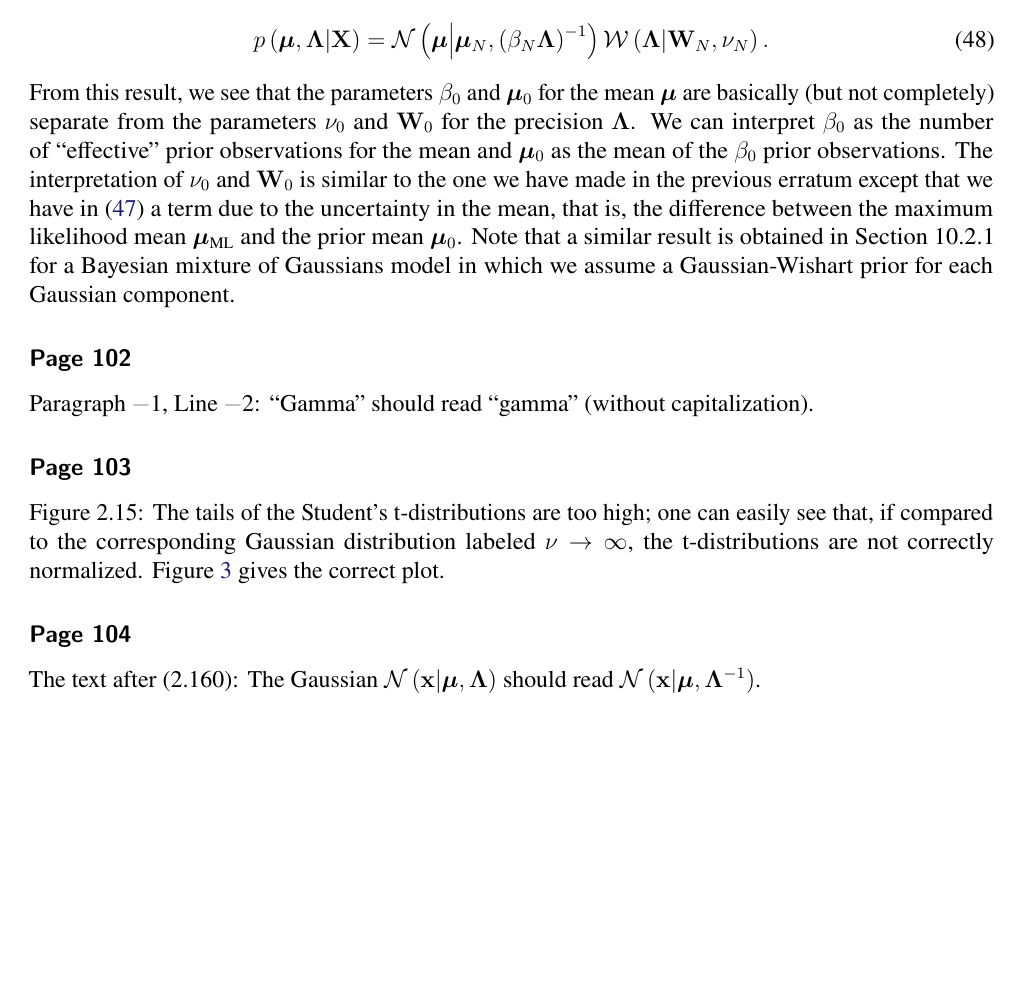
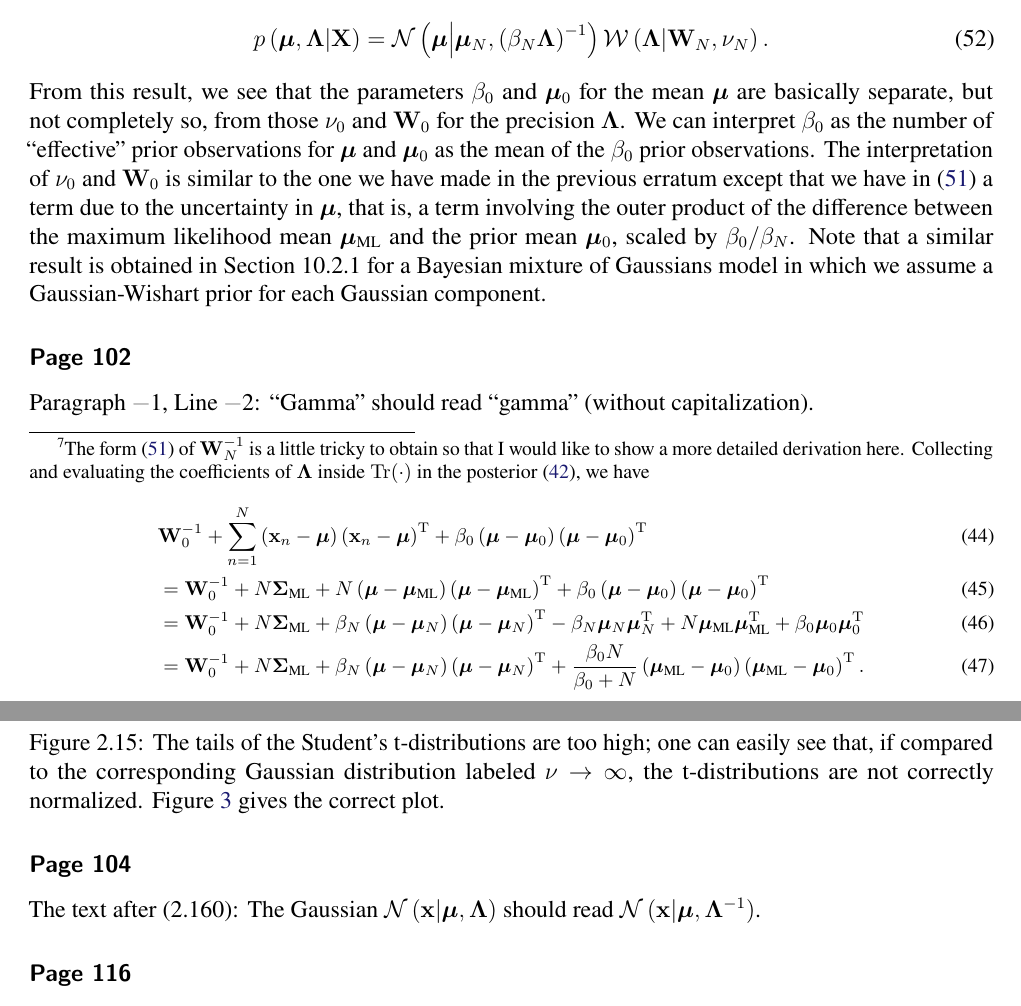
Before and after one commit to yousuketakada/prml_errata, a LaTeX document (prml_errata.tex): part of page 8 of 36 before the commit and two parts of pages 8 and 9 of 36 after it, the two joined at a grey line, cut so that both start at the same text, the shorter picture padded with empty space. Compiled offline with pdfLaTeX.

Commit message:
Edit interpretation of the parameters of Gaussian-Wishart

```diff
--- a/prml_errata.tex
+++ b/prml_errata.tex
@@ -630,4 +631,44 @@ p\left(\bm{\mu}, \bm{\Lambda}\right) \\
 \beta_N\left(\bm{\mu} - \bm{\mu}_N\right)\left(\bm{\mu} - \bm{\mu}_N\right)^{\operatorname{T}}
 \right\}\bm{\Lambda}\right)\right\}
 \end{align}
-where
+where\footnote{%
+The form~\eqref{eq:Gaussian-Wishart_W_N} of $\mathbf{W}_N^{-1}$ is a little tricky to obtain
+so that I would like to show a more detailed derivation here.
+Collecting and evaluating the coefficients of $\bm{\Lambda}$ inside $\operatorname{Tr}(\cdot)$
+in the posterior~\eqref{eq:Gaussian-Wishart_posterior_expanded},
+we have
+\begin{align}
+&
+\mathbf{W}_0^{-1} +
+\sum_{n=1}^{N}
+\left(\mathbf{x}_n - \bm{\mu}\right)
+\left(\mathbf{x}_n - \bm{\mu}\right)^{\operatorname{T}} +
+\beta_0\left(\bm{\mu} - \bm{\mu}_0\right)\left(\bm{\mu} - \bm{\mu}_0\right)^{\operatorname{T}}
+\\
+&=
+\mathbf{W}_0^{-1} +
+N \bm{\Sigma}_{\text{ML}} +
+N \left(\bm{\mu} - \bm{\mu}_{\text{ML}}\right)
+\left(\bm{\mu} - \bm{\mu}_{\text{ML}}\right)^{\operatorname{T}} +
+\beta_0\left(\bm{\mu} - \bm{\mu}_0\right)\left(\bm{\mu} - \bm{\mu}_0\right)^{\operatorname{T}}
+\\
+&=
+\mathbf{W}_0^{-1} +
+N \bm{\Sigma}_{\text{ML}} +
+\beta_N
+\left(\bm{\mu} - \bm{\mu}_N\right)
+\left(\bm{\mu} - \bm{\mu}_N\right)^{\operatorname{T}}
+- \beta_N \bm{\mu}_N \bm{\mu}_N^{\operatorname{T}}
++ N \bm{\mu}_{\text{ML}} \bm{\mu}_{\text{ML}}^{\operatorname{T}}
++ \beta_0 \bm{\mu}_0 \bm{\mu}_0^{\operatorname{T}}
+\\
+&=
+\mathbf{W}_0^{-1} +
+N \bm{\Sigma}_{\text{ML}} +
+\beta_N
+\left(\bm{\mu} - \bm{\mu}_N\right)
+\left(\bm{\mu} - \bm{\mu}_N\right)^{\operatorname{T}} +
+\frac{\beta_0 N}{\beta_0 + N}
+\left(\bm{\mu}_{\text{ML}} - \bm{\mu}_0\right)
+\left(\bm{\mu}_{\text{ML}} - \bm{\mu}_0\right)^{\operatorname{T}} .
+\end{align}
@@ -648,16 +693,17 @@ p\left(\bm{\mu}, \bm{\Lambda}\middle|\mathbf{X}\right) =
 \mathcal{W}\left(\bm{\Lambda}\middle|\mathbf{W}_N, \nu_N\right) .
 \end{equation}
 From this result, we see that
-the parameters~$\beta_0$ and $\bm{\mu}_0$ for the mean~$\bm{\mu}$ are basically
-(but not completely) separate from
-the parameters~$\nu_0$ and $\mathbf{W}_0$ for the precision~$\bm{\Lambda}$.
-We can interpret $\beta_0$ as the number of ``effective'' prior observations for the mean and
+the parameters~$\beta_0$ and $\bm{\mu}_0$ for the mean~$\bm{\mu}$ are basically separate,
+but not completely so, from
+those~$\nu_0$ and $\mathbf{W}_0$ for the precision~$\bm{\Lambda}$.
+We can interpret $\beta_0$ as the number of ``effective'' prior observations for $\bm{\mu}$ and
 $\bm{\mu}_0$ as the mean of the $\beta_0$ prior observations.
 The interpretation of $\nu_0$ and $\mathbf{W}_0$ is similar to
 the one we have made in the previous erratum except that
-we have in \eqref{eq:Gaussian-Wishart_W_0} a term due to the uncertainty in the mean,
-that is, the difference between the maximum likelihood mean~$\bm{\mu}_{\text{ML}}$ and
-the prior mean~$\bm{\mu}_0$.
+we have in \eqref{eq:Gaussian-Wishart_W_N} a term due to the uncertainty in $\bm{\mu}$,
+that is, a term involving the outer product of
+the difference between the maximum likelihood mean~$\bm{\mu}_{\text{ML}}$ and
+the prior mean~$\bm{\mu}_0$, scaled by $\beta_0/\beta_N$.
 Note that a similar result is obtained in Section~10.2.1 for a Bayesian mixture of Gaussians model
 in which we assume a Gaussian-Wishart prior for each Gaussian component.
 
```
Also changed, not shown: prml_errata.tex (15 more changed lines).
